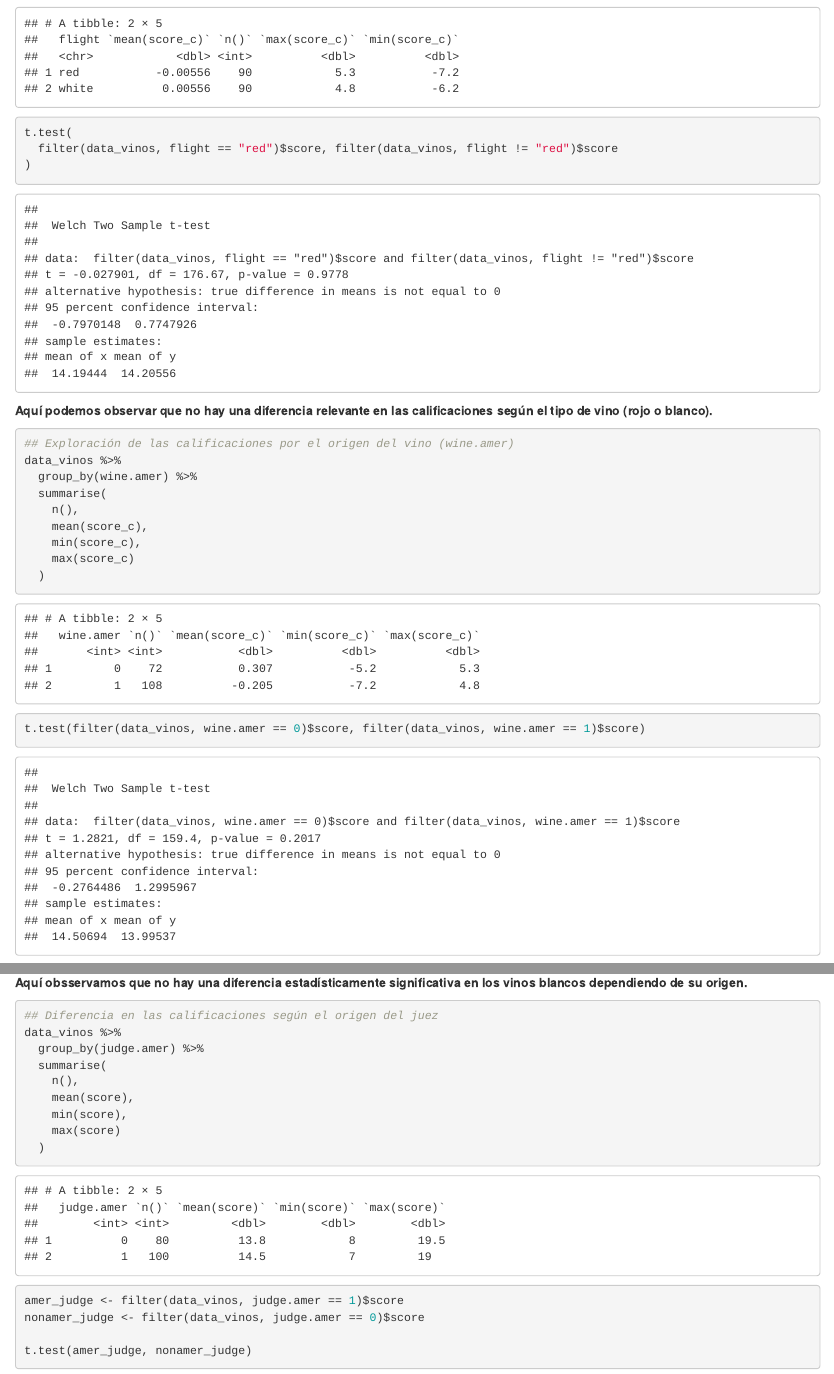
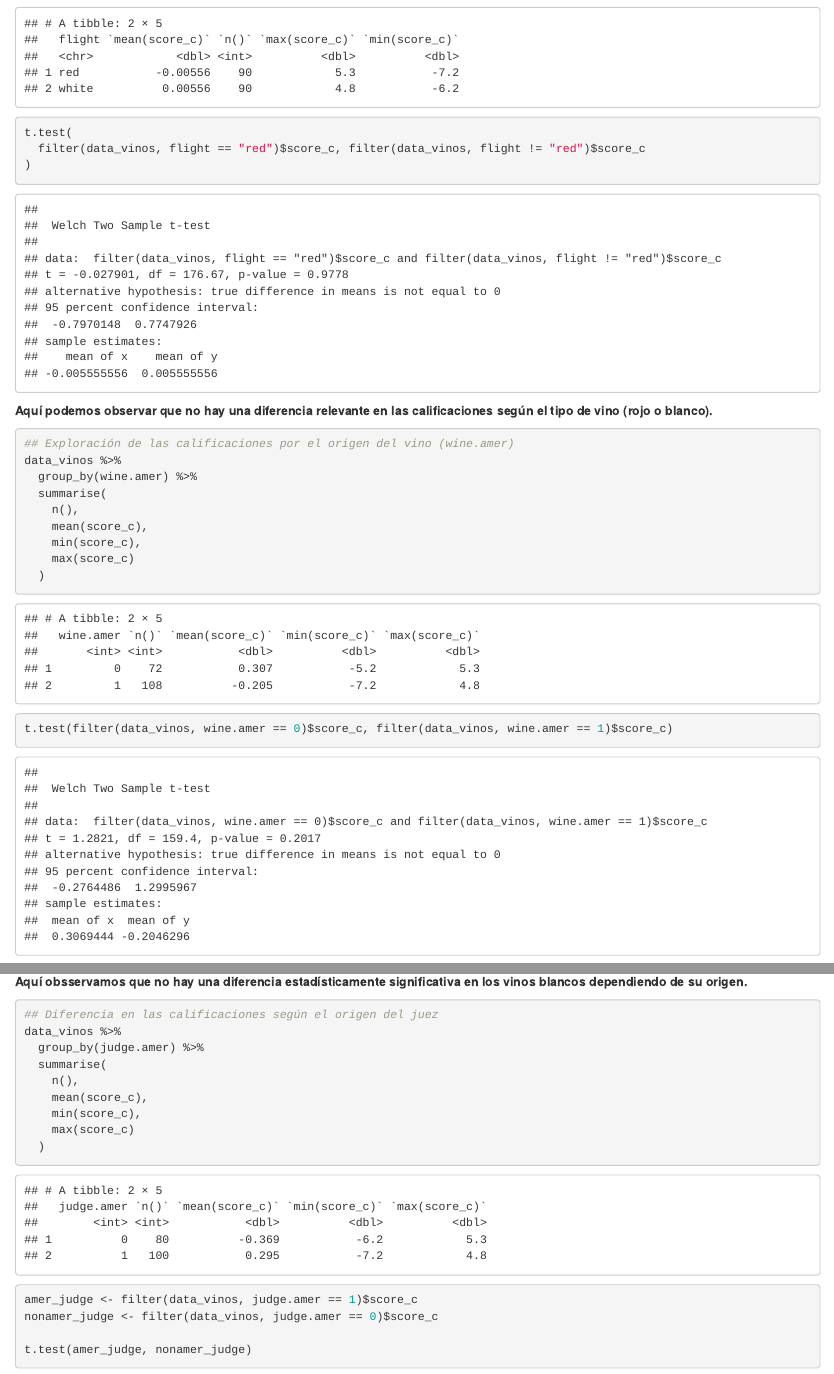
Before and after one commit to Roberto919/ITAMmcd_ParcialBayesiano, an R Markdown document (evaluacion-parcial.Rmd): the page in a window 1100 px wide, from 10030 px down, and a second part further down, joined at a grey line. Rendered offline with R 4.5, knitr and Pandoc, with nearby package versions; some code elsewhere in the file could not run offline.

Commit message:
minor corrections in problem 2

````diff
--- a/evaluacion-parcial.Rmd
+++ b/evaluacion-parcial.Rmd
@@ -781,7 +781,7 @@ data_vinos %>%
   )
 
 t.test(
-  filter(data_vinos, flight == "red")$score, filter(data_vinos, flight != "red")$score
+  filter(data_vinos, flight == "red")$score_c, filter(data_vinos, flight != "red")$score_c
 )
 ```
 **Aquí podemos observar que no hay una diferencia relevante en las calificaciones según el tipo de vino (rojo o blanco).**
@@ -799,7 +799,7 @@ data_vinos %>%
     max(score_c)
   )
 
-t.test(filter(data_vinos, wine.amer == 0)$score, filter(data_vinos, wine.amer == 1)$score)
+t.test(filter(data_vinos, wine.amer == 0)$score_c, filter(data_vinos, wine.amer == 1)$score_c)
 ```
 **Aquí vemos que tampoco hay una diferencia muy grande en las calificaciones según el origen del vino.**
 
@@ -875,13 +875,13 @@ data_vinos %>%
   group_by(judge.amer) %>%
   summarise(
     n(),
-    mean(score),
-    min(score),
-    max(score)
+    mean(score_c),
+    min(score_c),
+    max(score_c)
   )
 
-amer_judge <- filter(data_vinos, judge.amer == 1)$score
-nonamer_judge <- filter(data_vinos, judge.amer == 0)$score
+amer_judge <- filter(data_vinos, judge.amer == 1)$score_c
+nonamer_judge <- filter(data_vinos, judge.amer == 0)$score_c
 
 t.test(amer_judge, nonamer_judge)
 ```
````
Also changed, not shown: evaluacion-parcial.Rmd (17 more changed lines).
